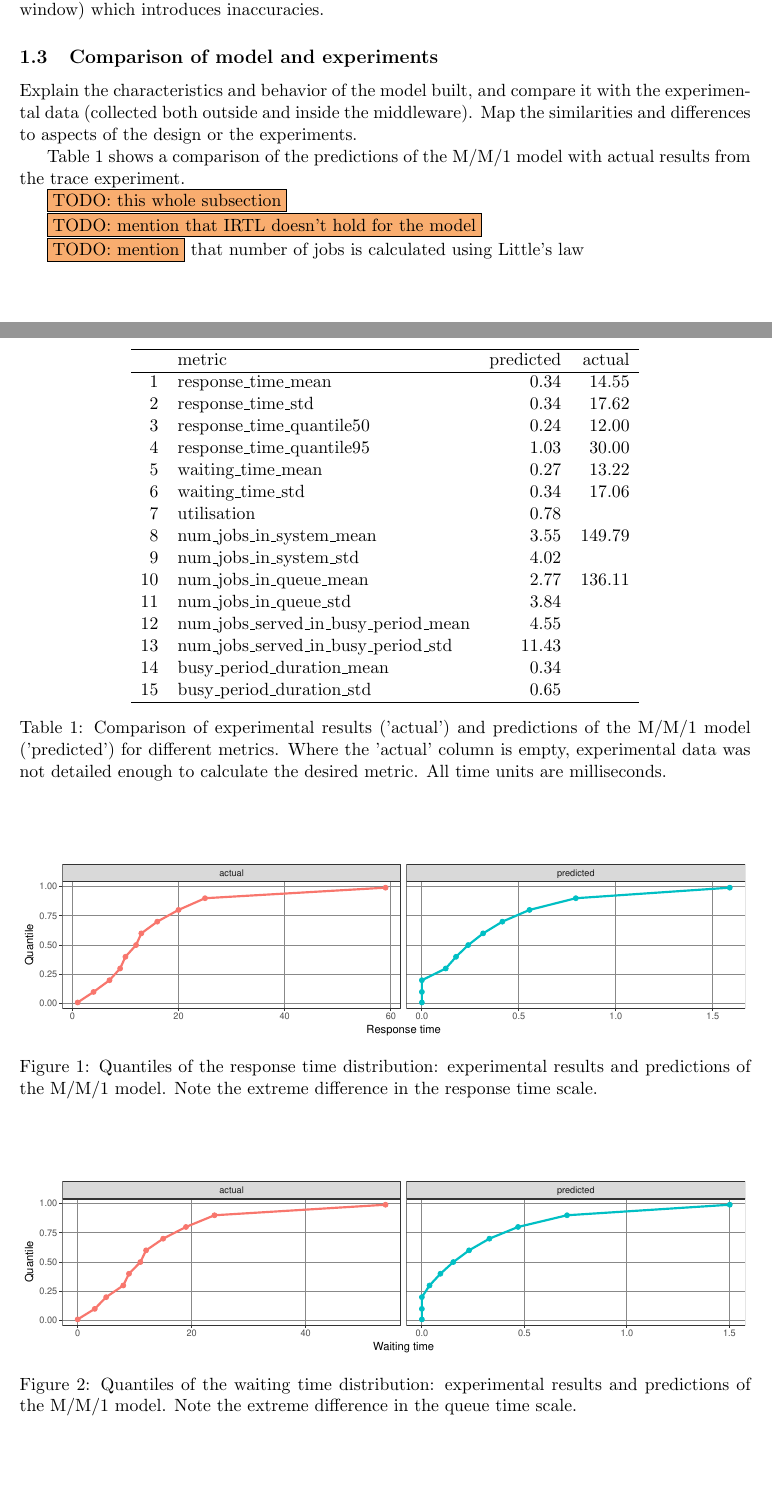
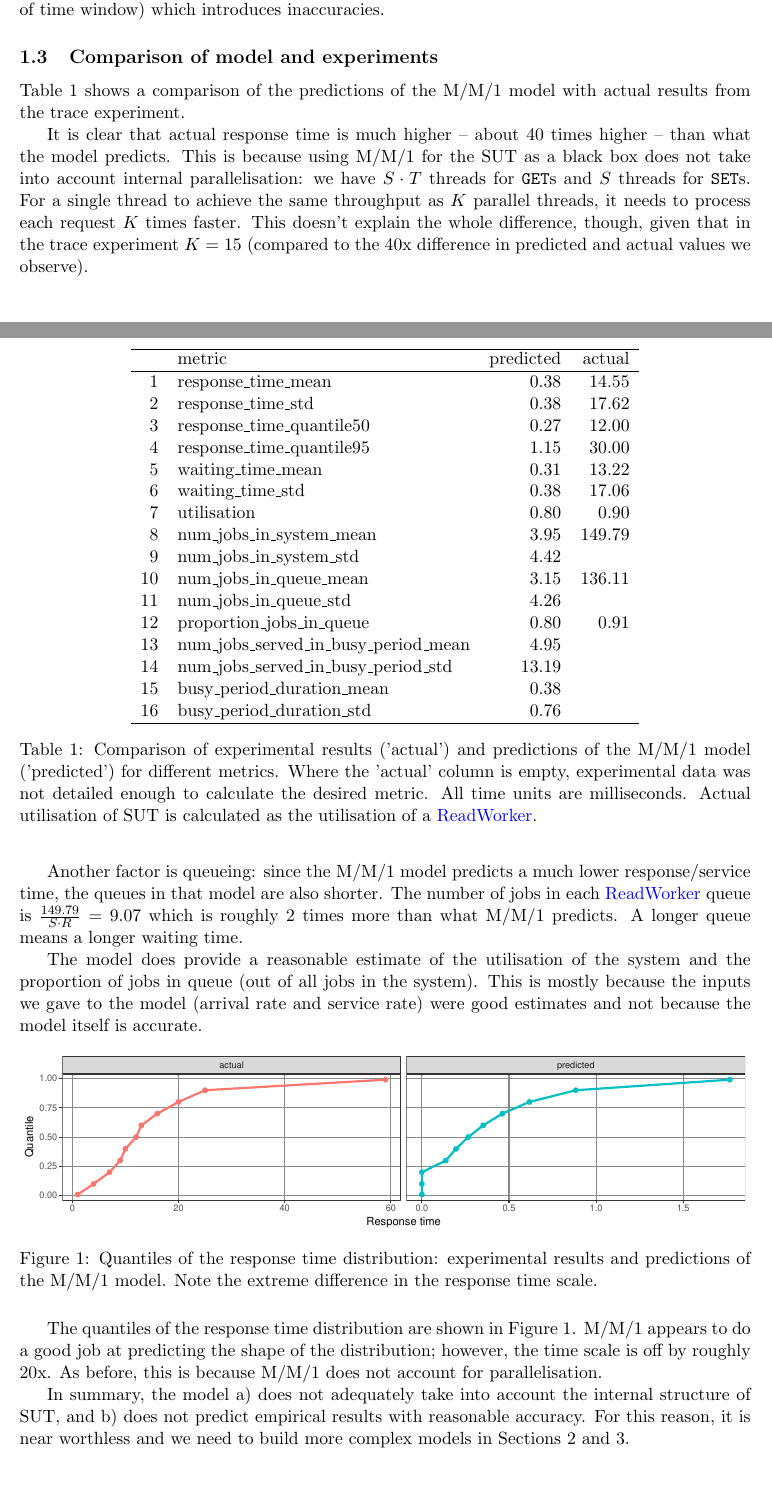
Before and after one commit to ligua/eth-asl, a LaTeX document (report/milestone3.tex): two parts of pages 3 and 4 of 13, joined at a grey line, cut so that both start at the same text. The pictures show the PDF file report/milestone3.pdf that the author committed with the source.

Commit message:
fix #177 part 1

```diff
--- a/report/milestone3.tex
+++ b/report/milestone3.tex
@@ -101,20 +101,23 @@ Using the available experimental data, it is not possible to directly calculate
 
 %This method assumes that time spent queueing in front of \linkmain{LoadBalancer} is negligible (otherwise we couldn't find the service rate.
 
-\paragraph{Problems}
+\paragraph{Problems of the model}
 The assumptions above obviously do not hold for our actual system. Especially strong is the assumption of a single server; since we actually have multiple servers, this model is likely to predict the behaviour of the system very poorly. A second problem arises from my very indirect method of estimating parameters for the model (and an arbitrary choice of time window) which introduces inaccuracies.
 
 \subsection{Comparison of model and experiments}
 
-Explain the characteristics and behavior of the model built, and compare it with the experimental data (collected both outside and inside the middleware). Map the similarities and differences to aspects of the design or the experiments.
+\input{../results/analysis/part1_mm1/comparison_table.txt}
+
+%Explain the characteristics and behavior of the model built, and compare it with the experimental data (collected both outside and inside the middleware). Map the similarities and differences to aspects of the design or the experiments.
 
 Table~\ref{tbl:part1:comparison_table} shows a comparison of the predictions of the M/M/1 model with actual results from the trace experiment.
 
-\todo{this whole subsection}
+It is clear that actual response time is much higher -- about 40 times higher -- than what the model predicts. This is because using M/M/1 for the SUT as a black box does not take into account internal parallelisation: we have $S \cdot T$ threads for \get{}s and $S$ threads for \set{}s. For a single thread to achieve the same throughput as $K$ parallel threads, it needs to process each request $K$ times faster. This doesn't explain the whole difference, though, given that in the trace experiment $K=15$ (compared to the 40x difference in predicted and actual values we observe).
 
-\todo{mention that IRTL doesn't hold for the model}
+Another factor is queueing: since the M/M/1 model predicts a much lower response/service time, the queues in that model are also shorter. The number of jobs in each \linkmain{ReadWorker} queue is $\frac{149.79}{S \cdot R} = 9.07$ which is roughly 2 times more than what M/M/1 predicts. A longer queue means a longer waiting time.
 
-\input{../results/analysis/part1_mm1/comparison_table.txt}
+The model does provide a reasonable estimate of the utilisation of the system and the proportion of jobs in queue (out of all jobs in the system). This is mostly because the inputs we gave to the model (arrival rate and service rate) were good estimates and not because the model itself is accurate.
+
 
 \begin{figure}[h]
 \includegraphics[width=\textwidth]{../results/analysis/part1_mm1/graphs/response_time_quantiles_actual_and_predicted.pdf}
@@ -122,14 +125,10 @@ Table~\ref{tbl:part1:comparison_table} shows a comparison of the predictions of
 \label{fig:part1:quantiles_responsetime}
 \end{figure}
 
-\todo{mention} that number of jobs is calculated using Little's law
 
-\begin{figure}[h]
-\includegraphics[width=\textwidth]{../results/analysis/part1_mm1/graphs/queue_time_quantiles_actual_and_predicted.pdf}
-\caption{Quantiles of the waiting time distribution: experimental results and predictions of the M/M/1 model. Note the extreme difference in the queue time scale.}
-\label{fig:part1:quantiles_queuetime}
-\end{figure}
+The quantiles of the response time distribution are shown in Figure~\ref{fig:part1:quantiles_responsetime}. M/M/1 appears to do a good job at predicting the shape of the distribution; however, the time scale is off by roughly 20x. As before, this is because M/M/1 does not account for parallelisation.
 
+In summary, the model a) does not adequately take into account the internal structure of SUT, and b) does not predict empirical results with reasonable accuracy. For this reason, it is near worthless and we need to build more complex models in Sections~\ref{sec:part2-analysis-scalability} and \ref{sec:part3-network-of-queues}.
 
 \clearpage
 % --------------------------------------------------------------------------------
```
Also changed, not shown: report/milestone3.pdf, 1 other file.
